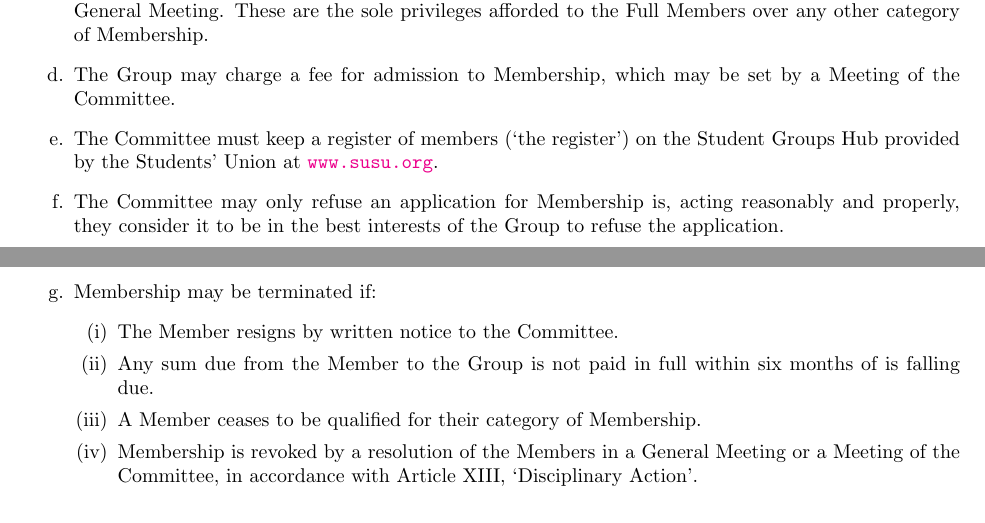
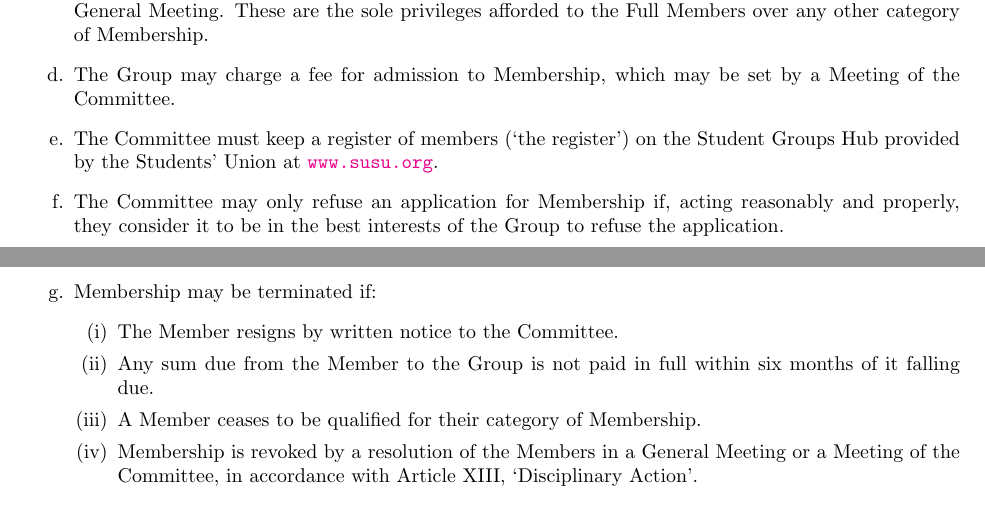
Before and after one commit to s-r-o/constitution, a LaTeX document (latex/constitution.tex): two parts of pages 2 and 3 of 9, joined at a grey line, cut so that both start at the same text. Compiled offline with pdfLaTeX.

Commit message:
Fix typographical errors

```diff
--- a/latex/constitution.tex
+++ b/latex/constitution.tex
@@ -56,11 +56,11 @@ The objectives of the Group, `the Objects', are:
     \item Only Full Members are entitled to be elected to the Committee, or to propose, discuss and vote at a General Meeting. These are the sole privileges afforded to the Full Members over any other category of Membership.
     \item The Group may charge a fee for admission to Membership, which may be set by a Meeting of the Committee.
     \item The Committee must keep a register of members (`the register') on the Student Groups Hub provided by the Students' Union at \url{www.susu.org}.
-    \item The Committee may only refuse an application for Membership is, acting reasonably and properly, they consider it to be in the best interests of the Group to refuse the application.
+    \item The Committee may only refuse an application for Membership if, acting reasonably and properly, they consider it to be in the best interests of the Group to refuse the application.
     \item Membership may be terminated if:
     \begin{enumerate}
         \item The Member resigns by written notice to the Committee.
-        \item Any sum due from the Member to the Group is not paid in full within six months of is falling due.
+        \item Any sum due from the Member to the Group is not paid in full within six months of it falling due.
         \item A Member ceases to be qualified for their category of Membership.
         \item Membership is revoked by a resolution of the Members in a General Meeting or a Meeting of the Committee, in accordance with Article XIII, `Disciplinary Action'.
     \end{enumerate}
```
Also changed, not shown: latex/constitution.tex (2 more changed lines).
